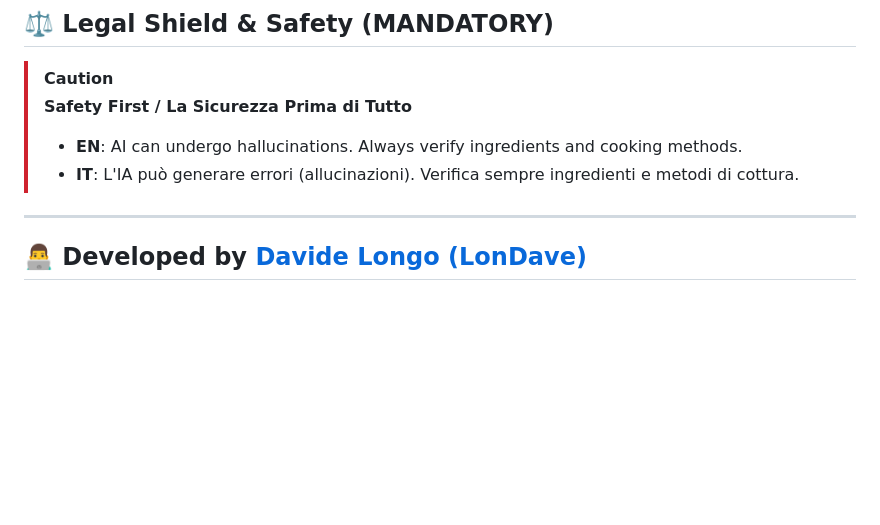
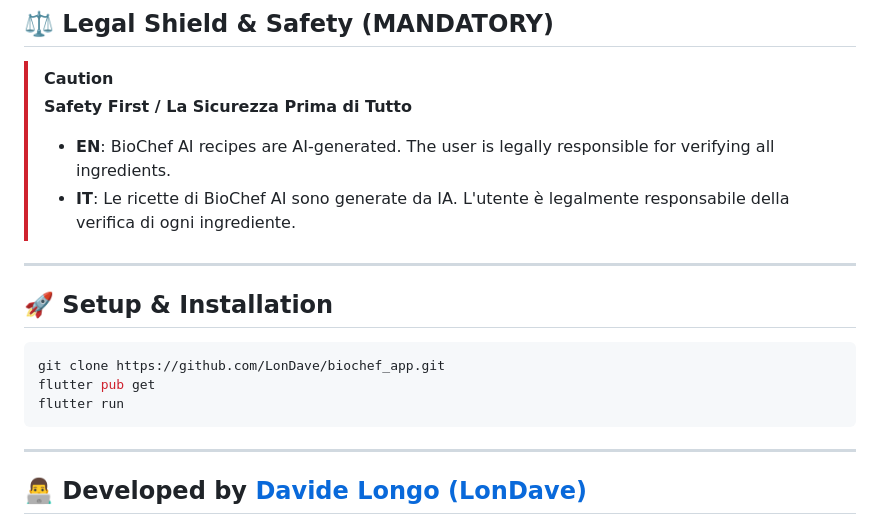
Before and after one commit to LonDave/biochef_app, a Markdown page: README.md, the part around one of its changes. Rendered like a GitHub page; blank space fills up the shorter version.

````diff
--- a/README.md
+++ b/README.md
@@ -68,8 +62,17 @@ Backups aren't just files; they are **Vaults**.
 
 > [!CAUTION]
 > **Safety First / La Sicurezza Prima di Tutto**
-> - **EN**: AI can undergo hallucinations. Always verify ingredients and cooking methods.
-> - **IT**: L'IA può generare errori (allucinazioni). Verifica sempre ingredienti e metodi di cottura.
+> - **EN**: BioChef AI recipes are AI-generated. The user is legally responsible for verifying all ingredients.
+> - **IT**: Le ricette di BioChef AI sono generate da IA. L'utente è legalmente responsabile della verifica di ogni ingrediente.
+
+---
+
+## 🚀 Setup & Installation
+```bash
+git clone https://github.com/LonDave/biochef_app.git
+flutter pub get
+flutter run
+```
 
 ---
 
````
Also changed, not shown: other parts of README.md (+34 -40 lines).
